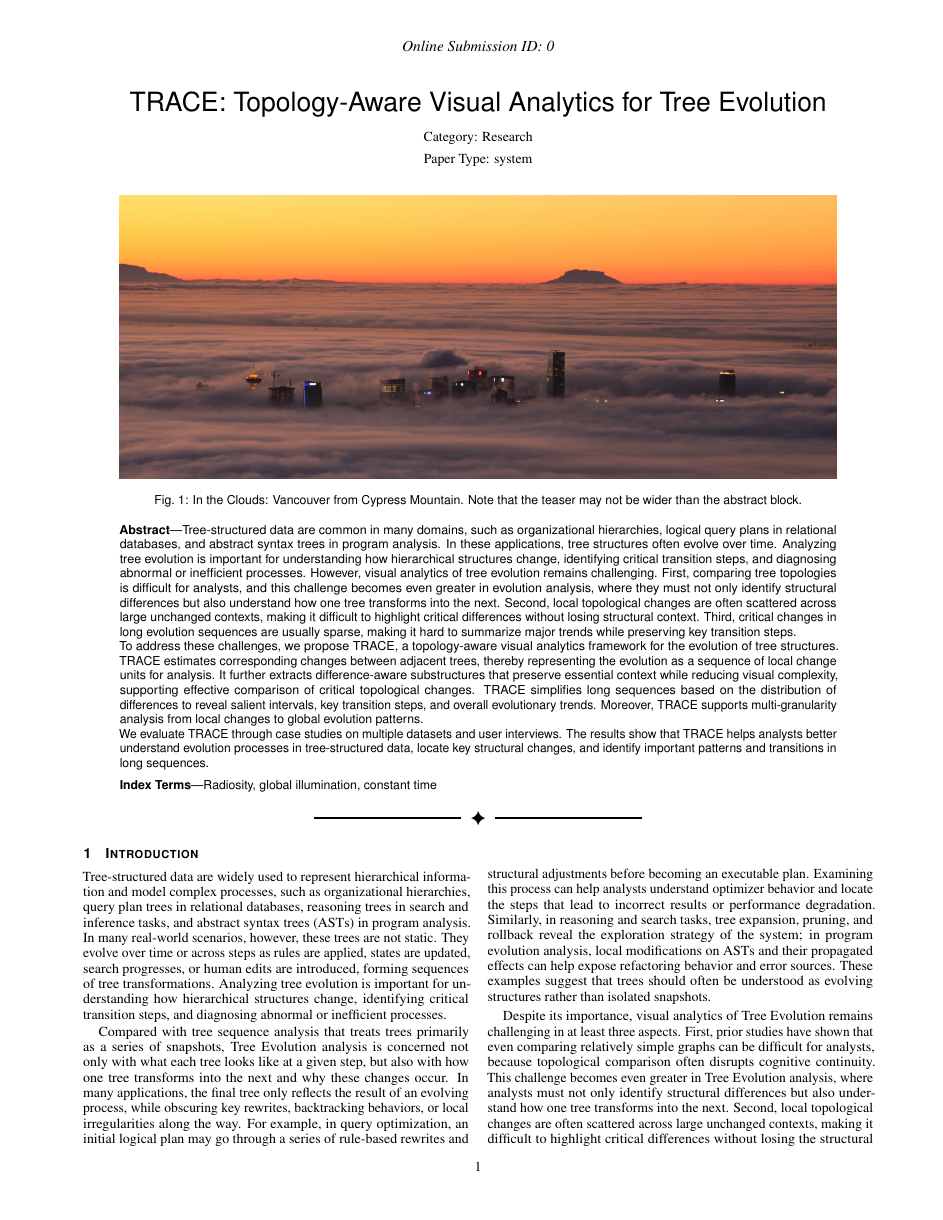
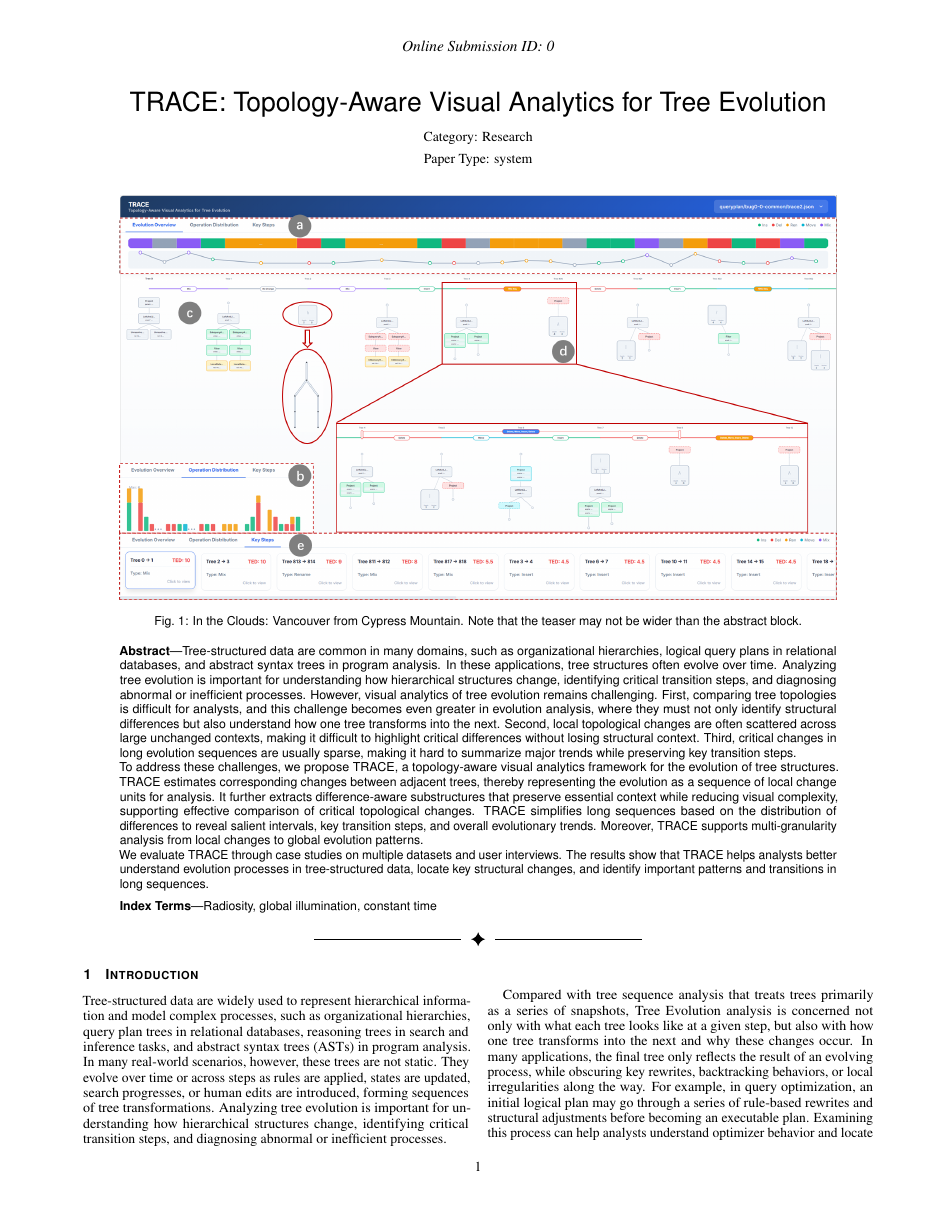
Before and after one commit to qmShen/tree-evolution, a LaTeX document (main.tex): page 1 of 9. Compiled offline with pdfLaTeX.

```diff
--- a/main.tex
+++ b/main.tex
@@ -115,7 +115,7 @@
 %% A teaser figure can be included as follows
 \teaser{
 	\centering
-	\includegraphics[width=\linewidth, alt={A view of a city with buildings peeking out of the clouds.}]{CypressView}
+	\includegraphics[width=\linewidth, alt={A view of a city with buildings peeking out of the clouds.}]{teaser}
 	\caption{%
 		In the Clouds: Vancouver from Cypress Mountain.
 		Note that the teaser may not be wider than the abstract block.%
```
Also changed, not shown: figs/teaser.png (added), main.pdf, 4 other files.
